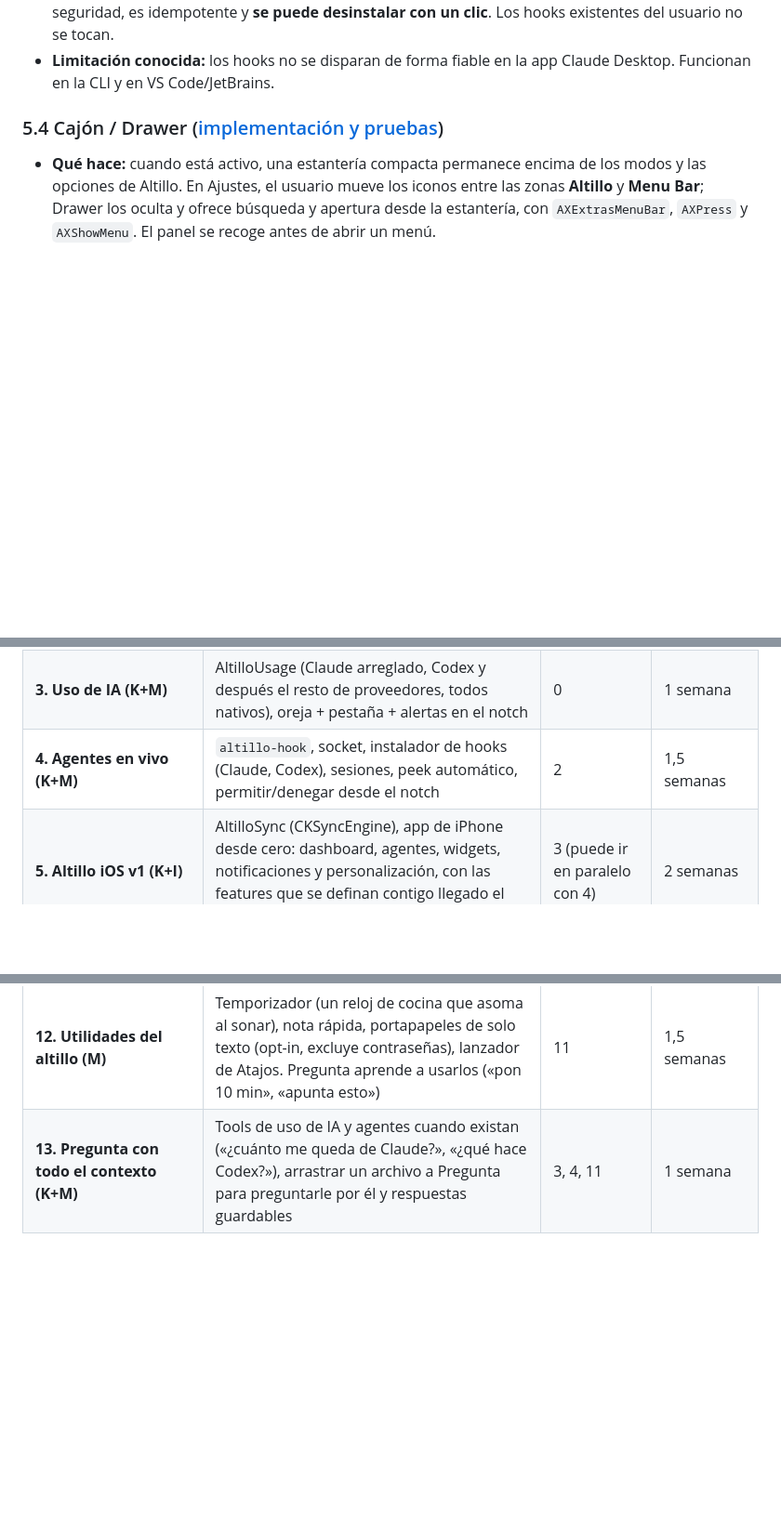
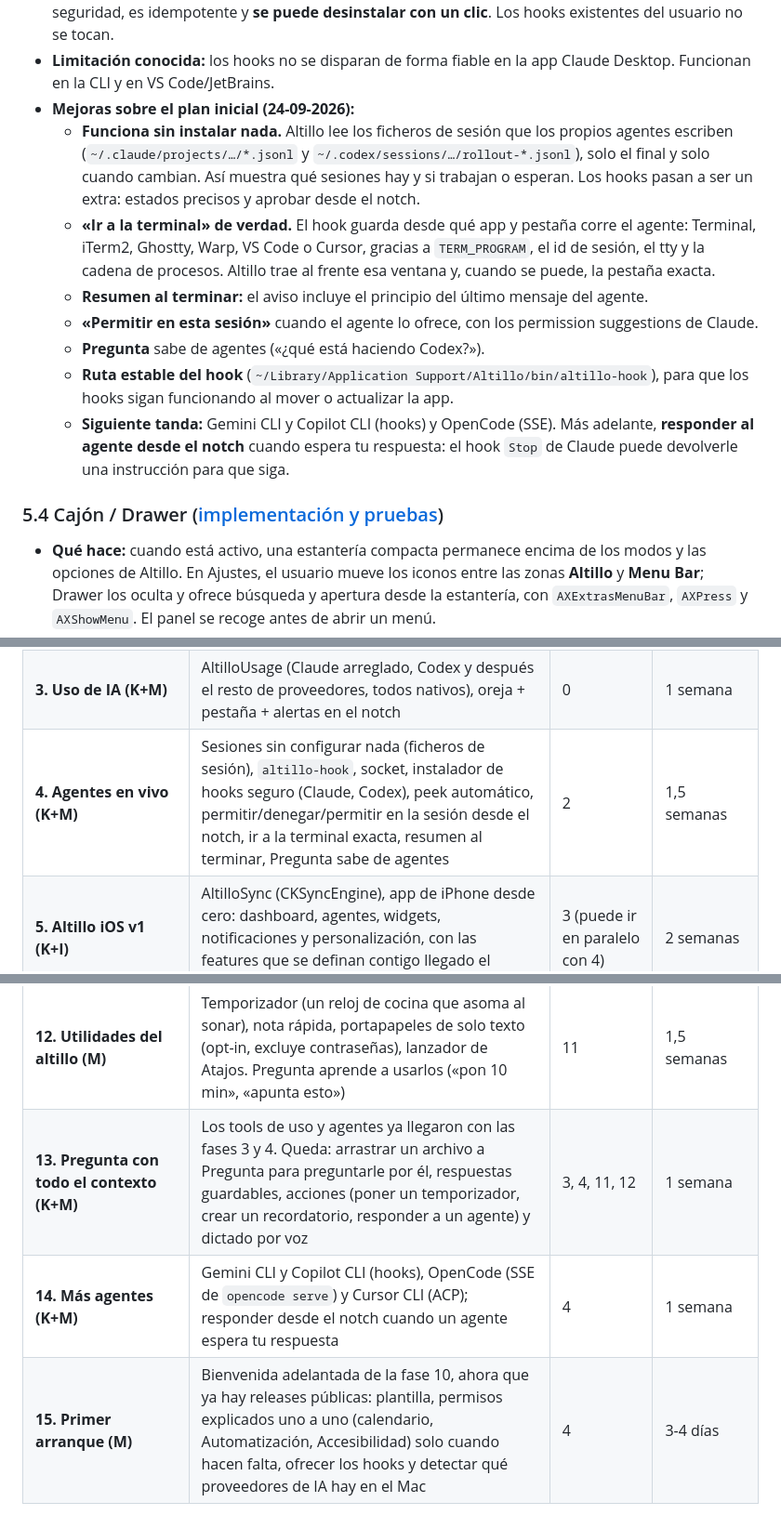
Before and after one commit to XusBadia/altillo, a Markdown page: PLAN.md, 3 parts joined by grey strips. Shown at 93% size. Drawn GitHub-style; blank space fills up the shorter version.

Commit message:
docs(plan): richer phase 4, new phases 14 (more agents) and 15 (first run)
Co-Authored-By: Claude Opus 5.5 (1M context) <noreply@anthropic.com>

```diff
--- a/PLAN.md
+++ b/PLAN.md
@@ -158,6 +158,14 @@ Elegido el 18-09-2026 entre tres prototipos (Matriz, Desván, Fluido). La especi
   - Pestaña con las sesiones y sus botones Permitir / Denegar / Ir a la terminal.
 - **Instalador de hooks:** con consentimiento explícito, muestra el diff antes de escribir, hace copia de seguridad, es idempotente y **se puede desinstalar con un clic**. Los hooks existentes del usuario no se tocan.
 - **Limitación conocida:** los hooks no se disparan de forma fiable en la app Claude Desktop. Funcionan en la CLI y en VS Code/JetBrains.
+- **Mejoras sobre el plan inicial (24-09-2026):**
+  - **Funciona sin instalar nada.** Altillo lee los ficheros de sesión que los propios agentes escriben (`~/.claude/projects/…/*.jsonl` y `~/.codex/sessions/…/rollout-*.jsonl`), solo el final y solo cuando cambian. Así muestra qué sesiones hay y si trabajan o esperan. Los hooks pasan a ser un extra: estados precisos y aprobar desde el notch.
+  - **«Ir a la terminal» de verdad.** El hook guarda desde qué app y pestaña corre el agente: Terminal, iTerm2, Ghostty, Warp, VS Code o Cursor, gracias a `TERM_PROGRAM`, el id de sesión, el tty y la cadena de procesos. Altillo trae al frente esa ventana y, cuando se puede, la pestaña exacta.
+  - **Resumen al terminar:** el aviso incluye el principio del último mensaje del agente.
+  - **«Permitir en esta sesión»** cuando el agente lo ofrece, con los permission suggestions de Claude.
+  - **Pregunta** sabe de agentes («¿qué está haciendo Codex?»).
+  - **Ruta estable del hook** (`~/Library/Application Support/Altillo/bin/altillo-hook`), para que los hooks sigan funcionando al mover o actualizar la app.
+  - **Siguiente tanda:** Gemini CLI y Copilot CLI (hooks) y OpenCode (SSE). Más adelante, **responder al agente desde el notch** cuando espera tu respuesta: el hook `Stop` de Claude puede devolverle una instrucción para que siga.
 
 ### 5.4 Cajón / Drawer ([implementación y pruebas](docs/cajon.md))
 - **Qué hace:** cuando está activo, una estantería compacta permanece encima de los modos y las opciones de Altillo. En Ajustes, el usuario mueve los iconos entre las zonas **Altillo** y **Menu Bar**; Drawer los oculta y ofrece búsqueda y apertura desde la estantería, con `AXExtrasMenuBar`, `AXPress` y `AXShowMenu`. El panel se recoge antes de abrir un menú.
@@ -244,7 +252,7 @@ Hay tres pistas: **M** (Mac), **K** (AltilloKit) e **I** (iOS). Pueden avanzar e
 | **1. Shelf MVP (M)** | Máquina de estados, animaciones, recepción, drag out, Quick Look, persistencia, menú de la barra y arranque al iniciar sesión | 0 | 1 semana |
 | **2. Robustez + personalización (M)** | Multi-pantalla, pantalla completa, sleep/wake, macOS 27, **modo edición del notch**, presets, ajustes con vista previa, accesibilidad, primera release notarizada + Sparkle | 1 | 1,5 semanas |
 | **3. Uso de IA (K+M)** | AltilloUsage (Claude arreglado, Codex y después el resto de proveedores, todos nativos), oreja + pestaña + alertas en el notch | 0 | 1 semana |
-| **4. Agentes en vivo (K+M)** | `altillo-hook`, socket, instalador de hooks (Claude, Codex), sesiones, peek automático, permitir/denegar desde el notch | 2 | 1,5 semanas |
+| **4. Agentes en vivo (K+M)** | Sesiones sin configurar nada (ficheros de sesión), `altillo-hook`, socket, instalador de hooks seguro (Claude, Codex), peek automático, permitir/denegar/permitir en la sesión desde el notch, ir a la terminal exacta, resumen al terminar, Pregunta sabe de agentes | 2 | 1,5 semanas |
 | **5. Altillo iOS v1 (K+I)** | AltilloSync (CKSyncEngine), app de iPhone desde cero: dashboard, agentes, widgets, notificaciones y personalización, con las features que se definan contigo llegado el momento | 3 (puede ir en paralelo con 4) | 2 semanas |
 | **6. Dynamic Island + aprobar desde el iPhone (I+M)** | Live Activities, el Mac como proveedor de APNs (spike primero), permitir/denegar desde el iPhone con Face ID | 4, 5 | 1,5 semanas |
 | **7. Barra de menú (M)** | Estantería persistente en Altillo, catálogo por zonas, iconos ocultos en el notch y ocultación de secciones en 26 | 2 | 1 semana |
@@ -253,5 +261,7 @@ Hay tres pistas: **M** (Mac), **K** (AltilloKit) e **I** (iOS). Pueden avanzar e
 | **10. Publicación** | Icono, nombre, bienvenida, web/README, Homebrew Cask, App Store (iOS) | — | 1 semana |
 | **11. Vida: movimiento, avisos y Pregunta (M)** | Apertura «líquida», transiciones con dirección, swipe entre secciones, ⌘1…9, hápticos, avisos en vivo (calendario y música) y el asistente on-device con tools y atajo global (§5.7-5.9) | 1 | 1,5 semanas |
 | **12. Utilidades del altillo (M)** | Temporizador (un reloj de cocina que asoma al sonar), nota rápida, portapapeles de solo texto (opt-in, excluye contraseñas), lanzador de Atajos. Pregunta aprende a usarlos («pon 10 min», «apunta esto») | 11 | 1,5 semanas |
-| **13. Pregunta con todo el contexto (K+M)** | Tools de uso de IA y agentes cuando existan («¿cuánto me queda de Claude?», «¿qué hace Codex?»), arrastrar un archivo a Pregunta para preguntarle por él y respuestas guardables | 3, 4, 11 | 1 semana |
+| **13. Pregunta con todo el contexto (K+M)** | Los tools de uso y agentes ya llegaron con las fases 3 y 4. Queda: arrastrar un archivo a Pregunta para preguntarle por él, respuestas guardables, acciones (poner un temporizador, crear un recordatorio, responder a un agente) y dictado por voz | 3, 4, 11, 12 | 1 semana |
+| **14. Más agentes (K+M)** | Gemini CLI y Copilot CLI (hooks), OpenCode (SSE de `opencode serve`) y Cursor CLI (ACP); responder desde el notch cuando un agente espera tu respuesta | 4 | 1 semana |
+| **15. Primer arranque (M)** | Bienvenida adelantada de la fase 10, ahora que ya hay releases públicas: plantilla, permisos explicados uno a uno (calendario, Automatización, Accesibilidad) solo cuando hacen falta, ofrecer los hooks y detectar qué proveedores de IA hay en el Mac | 4 | 3-4 días |
 
```
Also changed, not shown: other parts of PLAN.md (+1 -1 lines).
